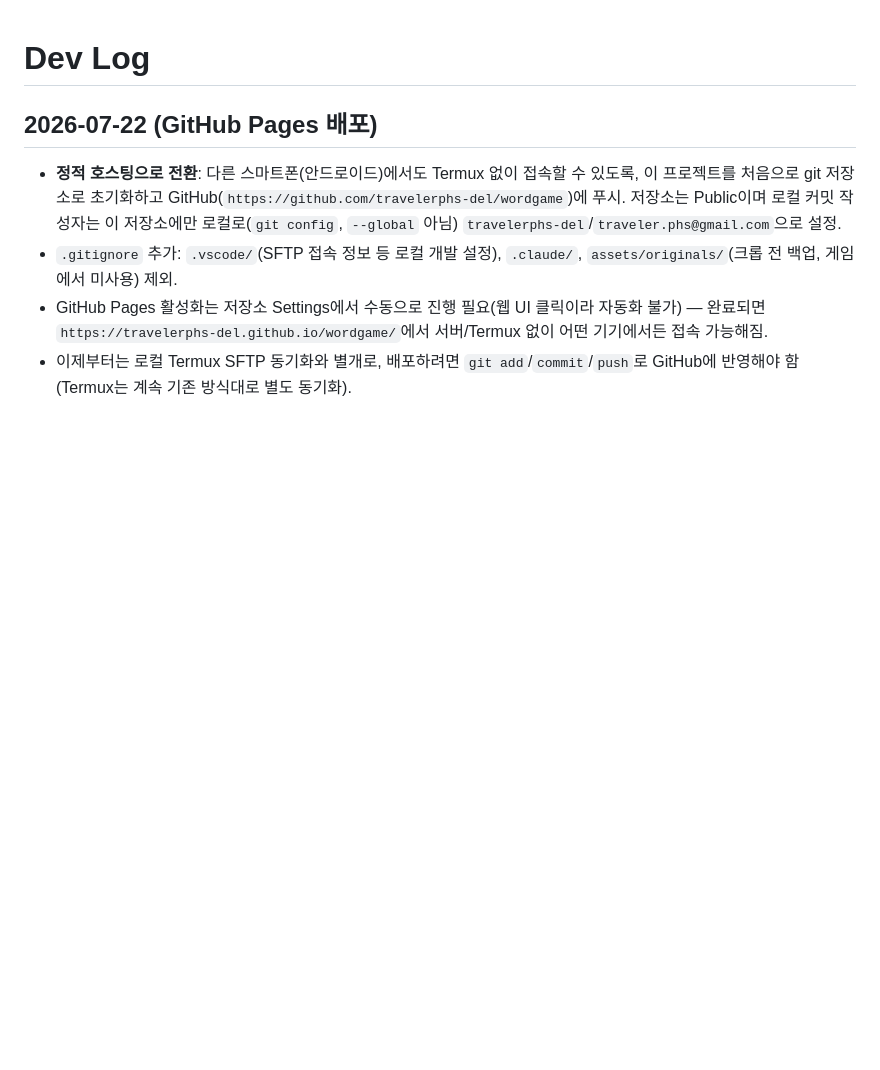
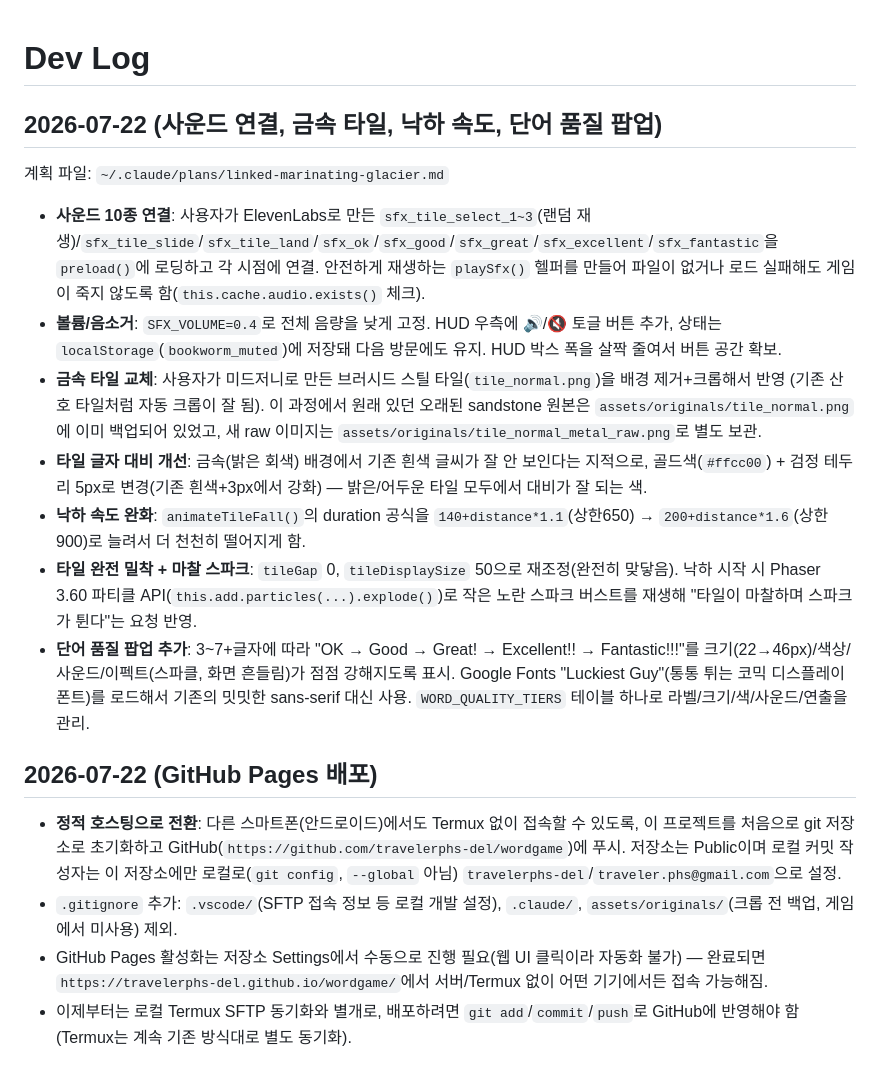
Before and after one commit to travelerphs-del/wordgame, a Markdown page: DEVLOG.md, the part around the change. Drawn GitHub-style; blank space fills up the shorter version.

Commit message:
Update devlog for sound/metal-tile/quality-popup work
Co-Authored-By: Claude Sonnet 5 <noreply@anthropic.com>

```diff
--- a/DEVLOG.md
+++ b/DEVLOG.md
@@ -1,4 +1,16 @@
 # Dev Log
+
+## 2026-07-22 (사운드 연결, 금속 타일, 낙하 속도, 단어 품질 팝업)
+
+계획 파일: `~/.claude/plans/linked-marinating-glacier.md`
+
+- **사운드 10종 연결**: 사용자가 ElevenLabs로 만든 `sfx_tile_select_1~3`(랜덤 재생)/`sfx_tile_slide`/`sfx_tile_land`/`sfx_ok`/`sfx_good`/`sfx_great`/`sfx_excellent`/`sfx_fantastic`을 `preload()`에 로딩하고 각 시점에 연결. 안전하게 재생하는 `playSfx()` 헬퍼를 만들어 파일이 없거나 로드 실패해도 게임이 죽지 않도록 함(`this.cache.audio.exists()` 체크).
+- **볼륨/음소거**: `SFX_VOLUME=0.4`로 전체 음량을 낮게 고정. HUD 우측에 🔊/🔇 토글 버튼 추가, 상태는 `localStorage`(`bookworm_muted`)에 저장돼 다음 방문에도 유지. HUD 박스 폭을 살짝 줄여서 버튼 공간 확보.
+- **금속 타일 교체**: 사용자가 미드저니로 만든 브러시드 스틸 타일(`tile_normal.png`)을 배경 제거+크롭해서 반영 (기존 산호 타일처럼 자동 크롭이 잘 됨). 이 과정에서 원래 있던 오래된 sandstone 원본은 `assets/originals/tile_normal.png`에 이미 백업되어 있었고, 새 raw 이미지는 `assets/originals/tile_normal_metal_raw.png`로 별도 보관.
+- **타일 글자 대비 개선**: 금속(밝은 회색) 배경에서 기존 흰색 글씨가 잘 안 보인다는 지적으로, 골드색(`#ffcc00`) + 검정 테두리 5px로 변경(기존 흰색+3px에서 강화) — 밝은/어두운 타일 모두에서 대비가 잘 되는 색.
+- **낙하 속도 완화**: `animateTileFall()`의 duration 공식을 `140+distance*1.1`(상한650) → `200+distance*1.6`(상한900)로 늘려서 더 천천히 떨어지게 함.
+- **타일 완전 밀착 + 마찰 스파크**: `tileGap` 0, `tileDisplaySize` 50으로 재조정(완전히 맞닿음). 낙하 시작 시 Phaser 3.60 파티클 API(`this.add.particles(...).explode()`)로 작은 노란 스파크 버스트를 재생해 "타일이 마찰하며 스파크가 튄다"는 요청 반영.
+- **단어 품질 팝업 추가**: 3~7+글자에 따라 "OK → Good → Great! → Excellent!! → Fantastic!!!"를 크기(22→46px)/색상/사운드/이펙트(스파클, 화면 흔들림)가 점점 강해지도록 표시. Google Fonts "Luckiest Guy"(통통 튀는 코믹 디스플레이 폰트)를 로드해서 기존의 밋밋한 sans-serif 대신 사용. `WORD_QUALITY_TIERS` 테이블 하나로 라벨/크기/색/사운드/연출을 관리.
 
 ## 2026-07-22 (GitHub Pages 배포)
 
```
